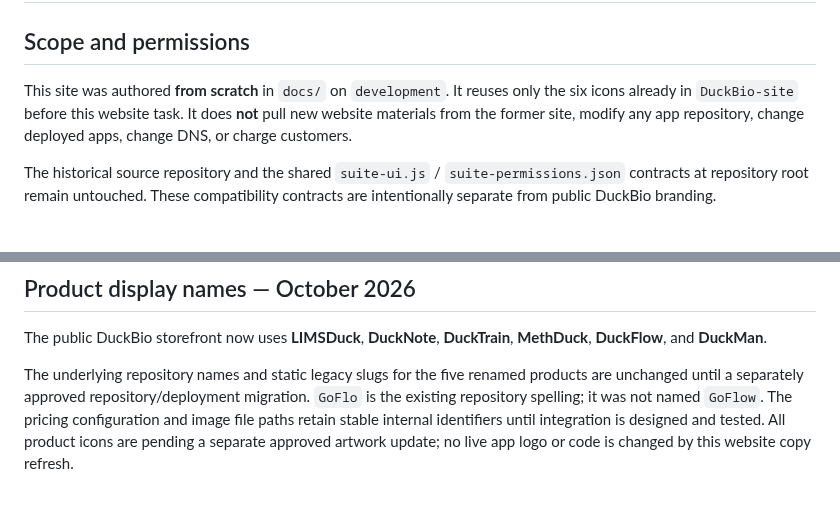
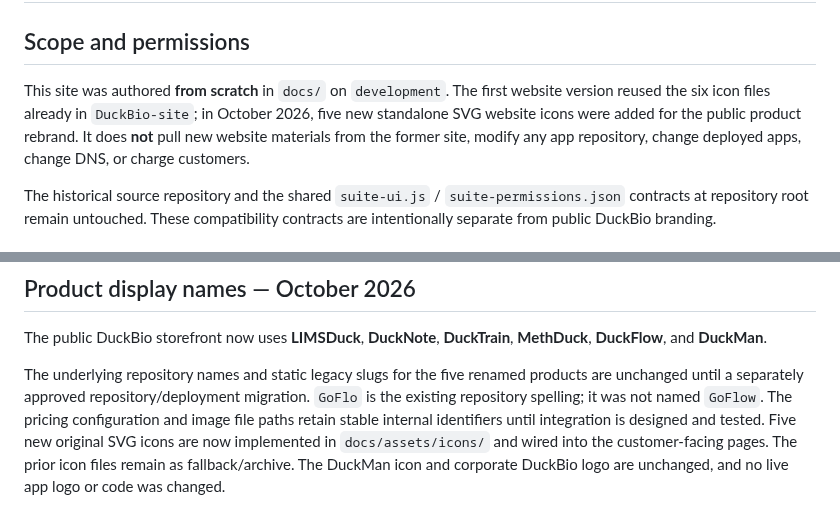
Before and after one commit to dennisbsj/DuckBio-site, a Markdown page: SITE_IMPLEMENTATION.md, 2 parts joined by grey strips. Rendered like a GitHub page.

Commit message:
docs(site): accurately record installed rebrand icons and unchanged application repos

```diff
--- a/SITE_IMPLEMENTATION.md
+++ b/SITE_IMPLEMENTATION.md
@@ -2,7 +2,7 @@
 
 ## Scope and permissions
 
-This site was authored **from scratch** in `docs/` on `development`. It reuses only the six icons already in `DuckBio-site` before this website task. It does **not** pull new website materials from the former site, modify any app repository, change deployed apps, change DNS, or charge customers.
+This site was authored **from scratch** in `docs/` on `development`. The first website version reused the six icon files already in `DuckBio-site`; in October 2026, five new standalone SVG website icons were added for the public product rebrand. It does **not** pull new website materials from the former site, modify any app repository, change deployed apps, change DNS, or charge customers.
 
 The historical source repository and the shared `suite-ui.js` / `suite-permissions.json` contracts at repository root remain untouched. These compatibility contracts are intentionally separate from public DuckBio branding.
 
@@ -62,4 +62,4 @@ Static source checks can verify local links, internal anchors, unique page metad
 
 The public DuckBio storefront now uses **LIMSDuck**, **DuckNote**, **DuckTrain**, **MethDuck**, **DuckFlow**, and **DuckMan**.
 
-The underlying repository names and static legacy slugs for the five renamed products are unchanged until a separately approved repository/deployment migration. `GoFlo` is the existing repository spelling; it was not named `GoFlow`. The pricing configuration and image file paths retain stable internal identifiers until integration is designed and tested. All product icons are pending a separate approved artwork update; no live app logo or code is changed by this website copy refresh.
+The underlying repository names and static legacy slugs for the five renamed products are unchanged until a separately approved repository/deployment migration. `GoFlo` is the existing repository spelling; it was not named `GoFlow`. The pricing configuration and image file paths retain stable internal identifiers until integration is designed and tested. Five new original SVG icons are now implemented in `docs/assets/icons/` and wired into the customer-facing pages. The prior icon files remain as fallback/archive. The DuckMan icon and corporate DuckBio logo are unchanged, and no live app logo or code was changed.
```
